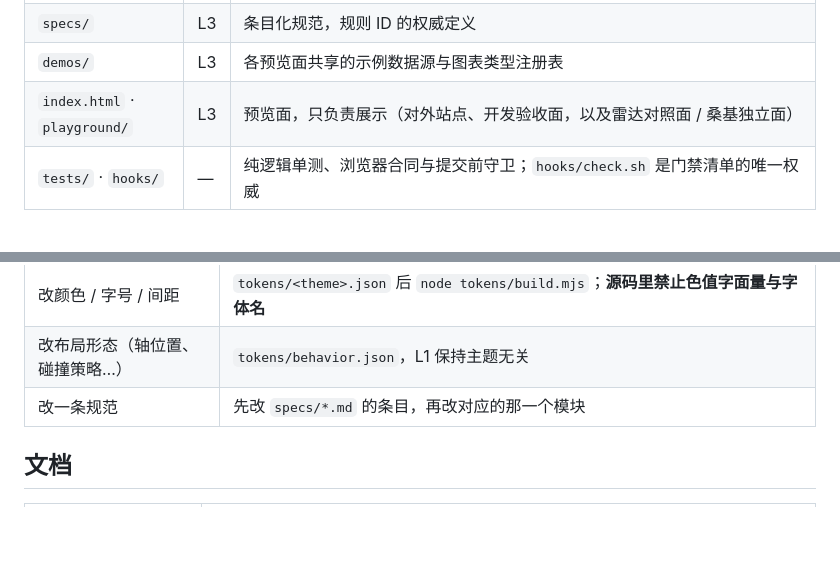
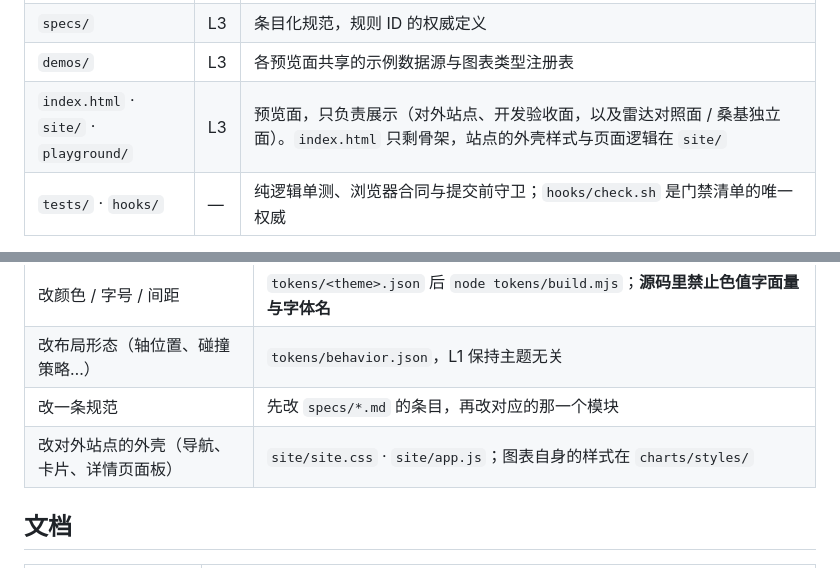
Before and after one commit to fatmoney9/vis-lab, a Markdown page: README.md, 2 parts joined by grey strips. Rendered like a GitHub page; blank space fills up the shorter version.

Commit message:
README / AGENTS 补上 site/ 目录的说明
Co-Authored-By: Claude Opus 5.5 <noreply@anthropic.com>

```diff
--- a/README.md
+++ b/README.md
@@ -45,7 +45,7 @@ sh hooks/check.sh
 | `charts/charts/` | L2 | 图表编排：`cartesian`（柱 / 堆叠 / 折线 / 折柱组合 / 双 Y）· `hbar`（横向条 / 排名竞赛）· `pie`（饼 / 环）· `sankey`（流向流量 / 季度播放）· `treemap`（入口 / 通用 / 全局）· `radar`（多指标对比）· `waterfall`（累计桥接 / 分组数据柱）· `chord`（实体间相互流动）· `world-heatmap`（国家分级设色）。每族的 `README.md` 是它的 **L1 复用声明**（门禁校验，且与代码 import 对账） |
 | `specs/` | L3 | 条目化规范，规则 ID 的权威定义 |
 | `demos/` | L3 | 各预览面共享的示例数据源与图表类型注册表 |
-| `index.html` · `playground/` | L3 | 预览面，只负责展示（对外站点、开发验收面，以及雷达对照面 / 桑基独立面） |
+| `index.html` · `site/` · `playground/` | L3 | 预览面，只负责展示（对外站点、开发验收面，以及雷达对照面 / 桑基独立面）。`index.html` 只剩骨架，站点的外壳样式与页面逻辑在 `site/` |
 | `tests/` · `hooks/` | — | 纯逻辑单测、浏览器合同与提交前守卫；`hooks/check.sh` 是门禁清单的唯一权威 |
 
 依赖方向只能向下：L3 → L2 → L1 → L0。
@@ -59,6 +59,7 @@ sh hooks/check.sh
 | 改颜色 / 字号 / 间距 | `tokens/<theme>.json` 后 `node tokens/build.mjs`；**源码里禁止色值字面量与字体名** |
 | 改布局形态（轴位置、碰撞策略…） | `tokens/behavior.json`，L1 保持主题无关 |
 | 改一条规范 | 先改 `specs/*.md` 的条目，再改对应的那一个模块 |
+| 改对外站点的外壳（导航、卡片、详情页面板） | `site/site.css` · `site/app.js`；图表自身的样式在 `charts/styles/` |
 
 ## 文档
 
```
Also changed, not shown: AGENTS.md (+1 -1 lines).
